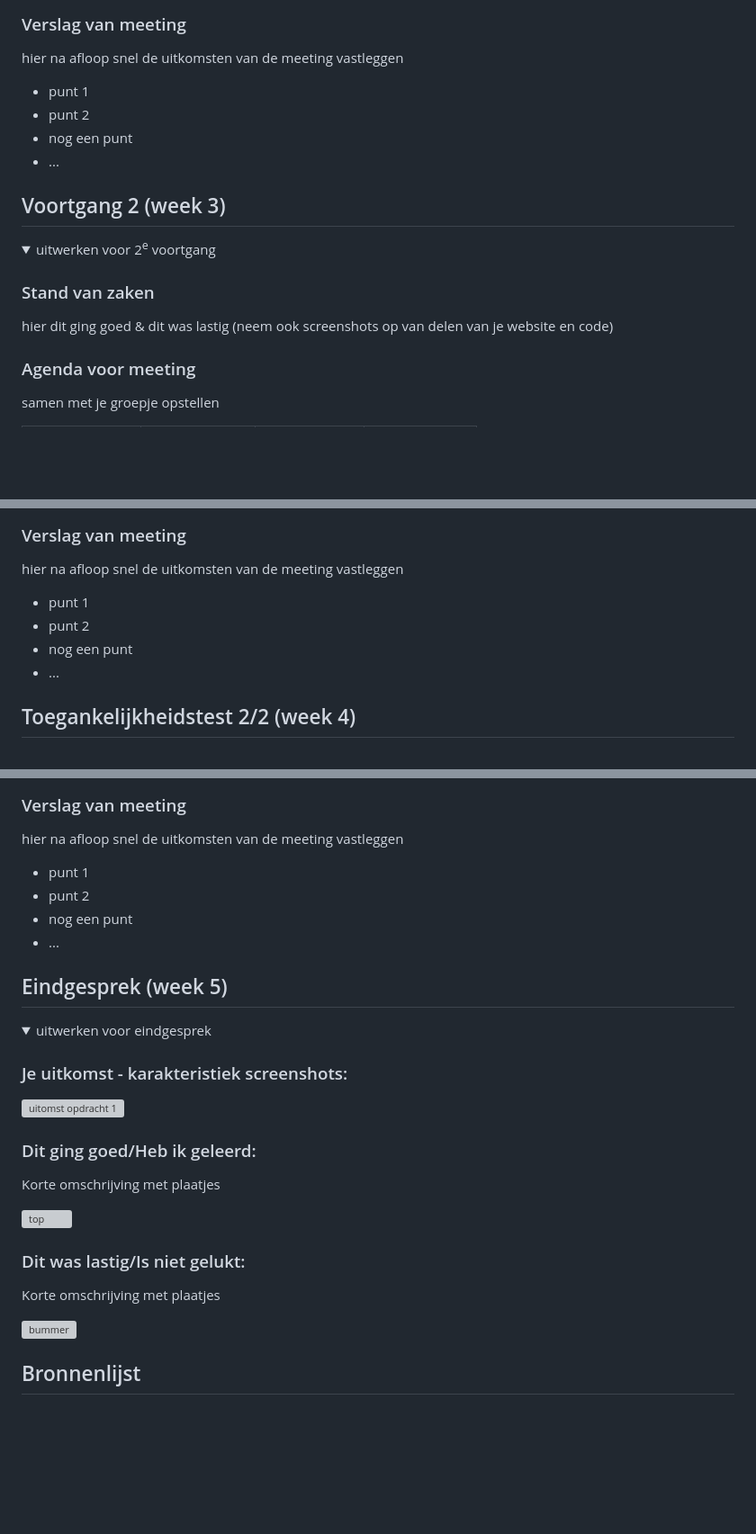
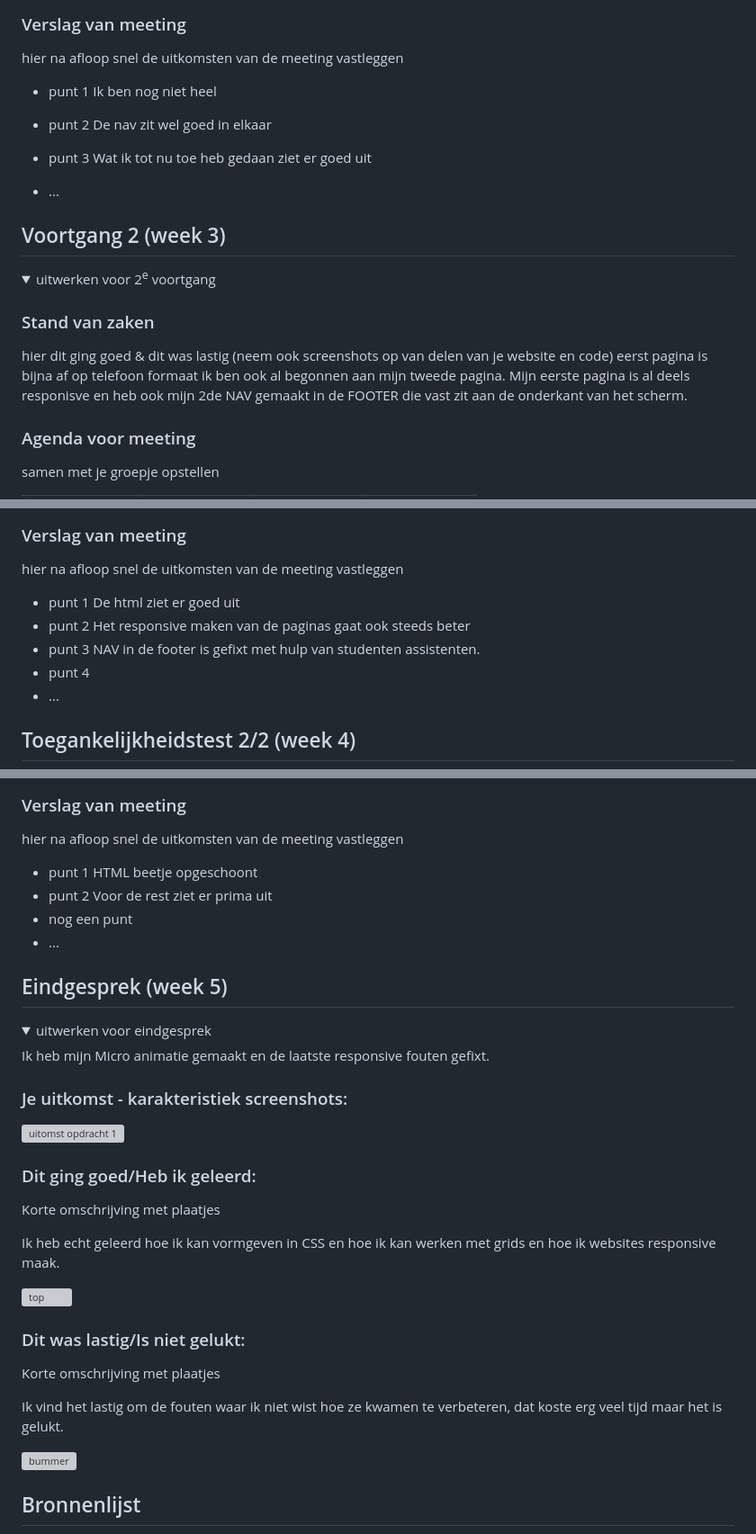
Before and after one commit to RaviPoots/FED-6, a Markdown page: README.md, 3 parts joined by grey strips. Shown: that part at 90% size. GitHub-like rendering; folded sections open; blank space fills up the shorter version; grey boxes are pictures that could not be loaded.

```diff
--- a/README.md
+++ b/README.md
@@ -108,9 +112,10 @@ Ik ga me focussen op het responsive maken van mijn website
   ### Verslag van meeting
   hier na afloop snel de uitkomsten van de meeting vastleggen
 
-  - punt 1
-  - punt 2
-  - nog een punt
+  - punt 1 Ik ben nog niet heel
+  - punt 2 De nav zit wel goed in elkaar
+  - punt 3 Wat ik tot nu toe heb gedaan ziet er goed uit
+
   - ...
 
 </details>
@@ -126,6 +131,7 @@ Ik ga me focussen op het responsive maken van mijn website
 
   ### Stand van zaken
   hier dit ging goed & dit was lastig (neem ook screenshots op van delen van je website en code)
+  eerst pagina is bijna af op telefoon formaat ik ben ook al begonnen aan mijn tweede pagina. Mijn eerste pagina is al deels responisve en heb ook mijn 2de NAV gemaakt in de FOOTER die vast zit aan de onderkant van het scherm.
 
 
   ### Agenda voor meeting
@@ -141,9 +147,10 @@ Ik ga me focussen op het responsive maken van mijn website
   ### Verslag van meeting
   hier na afloop snel de uitkomsten van de meeting vastleggen
 
-  - punt 1
-  - punt 2
-  - nog een punt
+  - punt 1 De html ziet er goed uit
+  - punt 2 Het responsive maken van de paginas gaat ook steeds beter
+  - punt 3 NAV in de footer is gefixt met hulp van studenten assistenten.
+  - punt 4
 - ...
 
 </details>
@@ -188,8 +196,8 @@ Ik ga me focussen op het responsive maken van mijn website
   ### Verslag van meeting
   hier na afloop snel de uitkomsten van de meeting vastleggen
 
-  - punt 1
-  - punt 2
+  - punt 1 HTML beetje opgeschoont
+  - punt 2 Voor de rest ziet er prima uit
   - nog een punt
   - ...
 
@@ -204,6 +212,8 @@ Ik ga me focussen op het responsive maken van mijn website
 <details>
   <summary>uitwerken voor eindgesprek</summary>
 
+  Ik heb mijn Micro animatie gemaakt en de laatste responsive fouten gefixt.
+
   ### Je uitkomst - karakteristiek screenshots:
   <img src="readme-images/dummy-plaatje.jpg" width="375px" alt="uitomst opdracht 1">
 
@@ -211,11 +221,15 @@ Ik ga me focussen op het responsive maken van mijn website
   ### Dit ging goed/Heb ik geleerd:
   Korte omschrijving met plaatjes
 
+  Ik heb echt geleerd hoe ik kan vormgeven in CSS en hoe ik kan werken met grids en hoe ik websites responsive maak.
+
   <img src="readme-images/dummy-plaatje.jpg" width="375px" alt="top">
 
 
   ### Dit was lastig/Is niet gelukt:
   Korte omschrijving met plaatjes
+
+  Ik vind het lastig om de fouten waar ik niet wist hoe ze kwamen te verbeteren, dat koste erg veel tijd maar het is gelukt.
 
   <img src="readme-images/dummy-plaatje.jpg" width="375px" alt="bummer">
 </details>
```
Also changed, not shown: other parts of README.md (+8 -2 lines).
